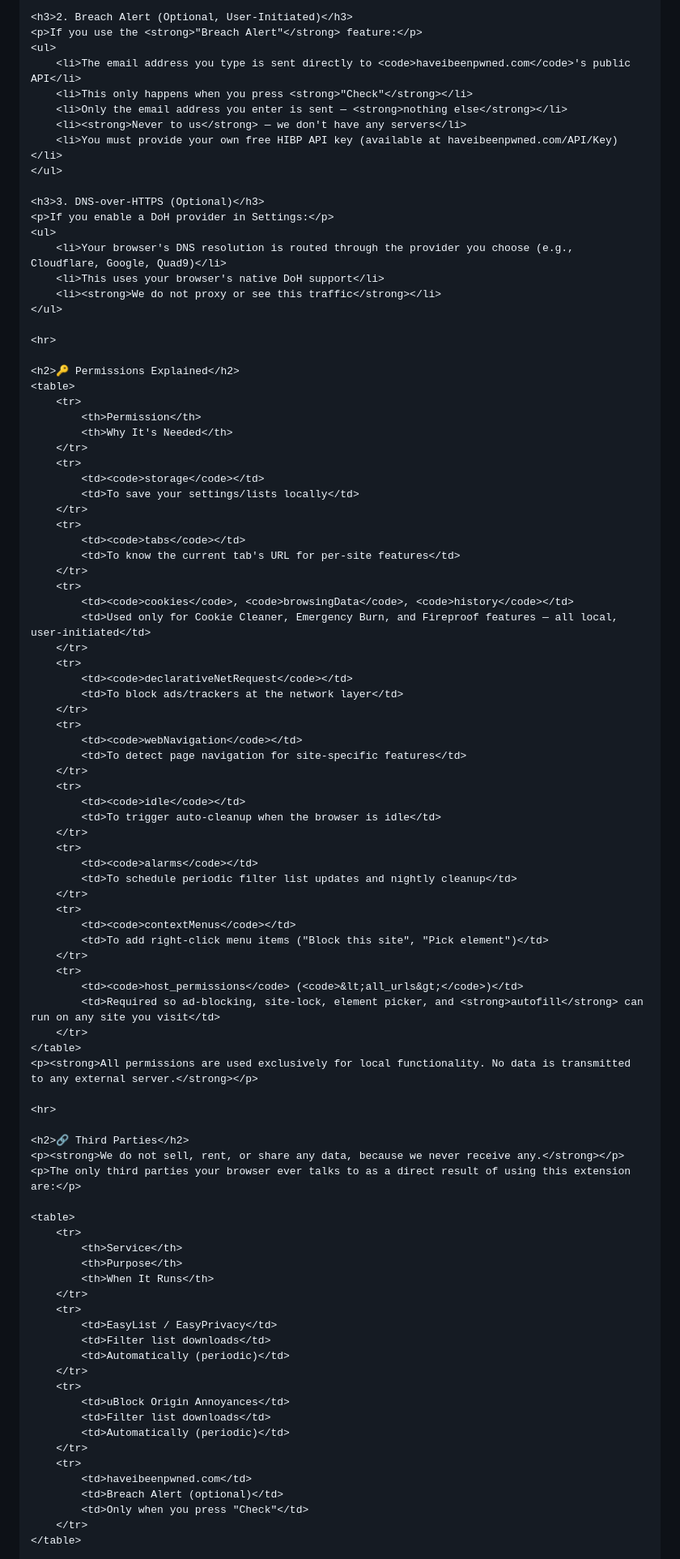
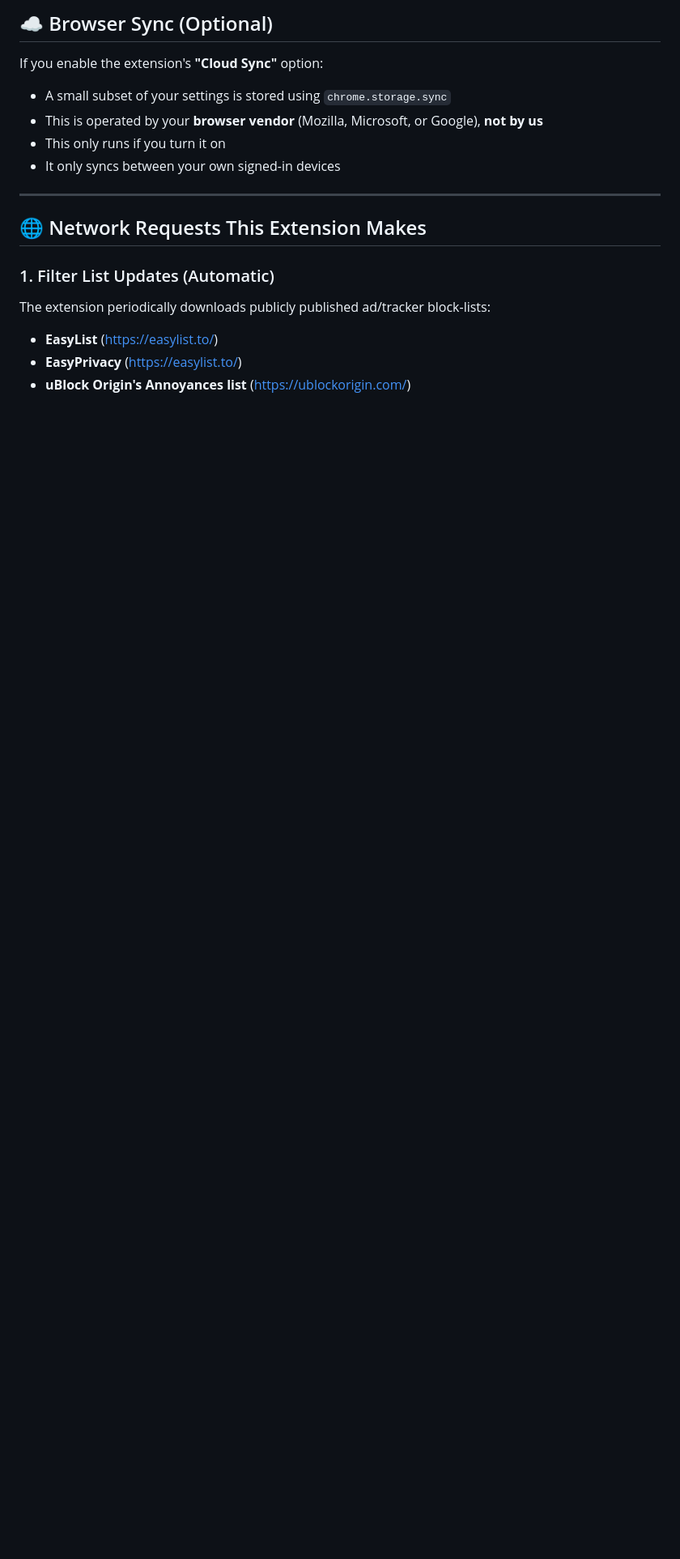
Before and after one commit to ramhardamp/bsrpro, a Markdown page: PRIVACY.md, the part around one of its changes. Shown at 81% size. Drawn GitHub-style; blank space fills up the shorter version.

```diff
--- a/PRIVACY.md
+++ b/PRIVACY.md
@@ -133,95 +49,21 @@
 
-    <h3>2. Breach Alert (Optional, User-Initiated)</h3>
-    <p>If you use the <strong>"Breach Alert"</strong> feature:</p>
-    <ul>
-        <li>The email address you type is sent directly to <code>haveibeenpwned.com</code>'s public API</li>
-        <li>This only happens when you press <strong>"Check"</strong></li>
-        <li>Only the email address you enter is sent — <strong>nothing else</strong></li>
-        <li><strong>Never to us</strong> — we don't have any servers</li>
-        <li>You must provide your own free HIBP API key (available at haveibeenpwned.com/API/Key)</li>
-    </ul>
+## ☁️ Browser Sync (Optional)
 
-    <h3>3. DNS-over-HTTPS (Optional)</h3>
-    <p>If you enable a DoH provider in Settings:</p>
-    <ul>
-        <li>Your browser's DNS resolution is routed through the provider you choose (e.g., Cloudflare, Google, Quad9)</li>
-        <li>This uses your browser's native DoH support</li>
-        <li><strong>We do not proxy or see this traffic</strong></li>
-    </ul>
+If you enable the extension's **"Cloud Sync"** option:
 
-    <hr>
+- A small subset of your settings is stored using `chrome.storage.sync`
+- This is operated by your **browser vendor** (Mozilla, Microsoft, or Google), **not by us**
+- This only runs if you turn it on
+- It only syncs between your own signed-in devices
 
-    <h2>🔑 Permissions Explained</h2>
-    <table>
-        <tr>
-            <th>Permission</th>
-            <th>Why It's Needed</th>
-        </tr>
-        <tr>
-            <td><code>storage</code></td>
-            <td>To save your settings/lists locally</td>
-        </tr>
-        <tr>
-            <td><code>tabs</code></td>
-            <td>To know the current tab's URL for per-site features</td>
-        </tr>
-        <tr>
-            <td><code>cookies</code>, <code>browsingData</code>, <code>history</code></td>
-            <td>Used only for Cookie Cleaner, Emergency Burn, and Fireproof features — all local, user-initiated</td>
-        </tr>
-        <tr>
-            <td><code>declarativeNetRequest</code></td>
-            <td>To block ads/trackers at the network layer</td>
-        </tr>
-        <tr>
-            <td><code>webNavigation</code></td>
-            <td>To detect page navigation for site-specific features</td>
-        </tr>
-        <tr>
-            <td><code>idle</code></td>
-            <td>To trigger auto-cleanup when the browser is idle</td>
-        </tr>
-        <tr>
-            <td><code>alarms</code></td>
-            <td>To schedule periodic filter list updates and nightly cleanup</td>
-        </tr>
-        <tr>
-            <td><code>contextMenus</code></td>
-            <td>To add right-click menu items ("Block this site", "Pick element")</td>
-        </tr>
-        <tr>
-            <td><code>host_permissions</code> (<code>&lt;all_urls&gt;</code>)</td>
-            <td>Required so ad-blocking, site-lock, element picker, and <strong>autofill</strong> can run on any site you visit</td>
-        </tr>
-    </table>
-    <p><strong>All permissions are used exclusively for local functionality. No data is transmitted to any external server.</strong></p>
+---
 
-    <hr>
+## 🌐 Network Requests This Extension Makes
 
-    <h2>🔗 Third Parties</h2>
-    <p><strong>We do not sell, rent, or share any data, because we never receive any.</strong></p>
-    <p>The only third parties your browser ever talks to as a direct result of using this extension are:</p>
+### 1. Filter List Updates (Automatic)
+The extension periodically downloads publicly published ad/tracker block-lists:
 
-    <table>
-        <tr>
-            <th>Service</th>
-            <th>Purpose</th>
-            <th>When It Runs</th>
-        </tr>
-        <tr>
-            <td>EasyList / EasyPrivacy</td>
-            <td>Filter list downloads</td>
-            <td>Automatically (periodic)</td>
-        </tr>
-        <tr>
-            <td>uBlock Origin Annoyances</td>
-            <td>Filter list downloads</td>
-            <td>Automatically (periodic)</td>
-        </tr>
-        <tr>
-            <td>haveibeenpwned.com</td>
-            <td>Breach Alert (optional)</td>
-            <td>Only when you press "Check"</td>
-        </tr>
-    </table>
+- **EasyList** (https://easylist.to/)
+- **EasyPrivacy** (https://easylist.to/)
+- **uBlock Origin's Annoyances list** (https://ublockorigin.com/)
 
```
Also changed, not shown: other parts of PRIVACY.md (+122 -194 lines).
